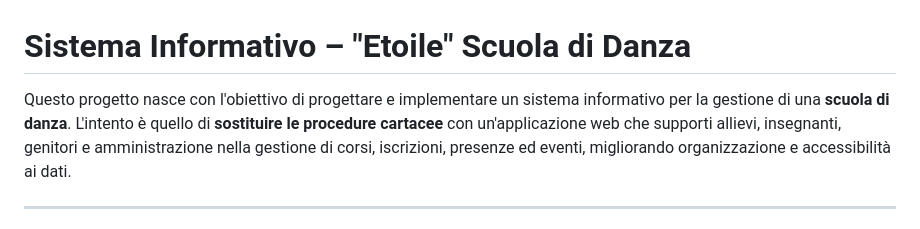
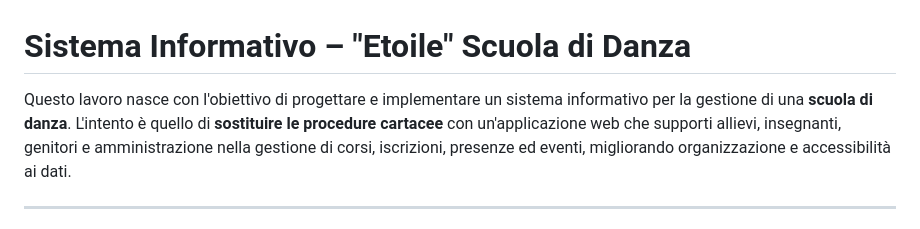
Before and after one commit to Ludovica735/Progetto_BdD_ScuolaDanza, a Markdown page: README.md, the part around the change. Drawn GitHub-style.

Commit message:
Fix typo in project description

```diff
--- a/README.md
+++ b/README.md
@@ -1,6 +1,6 @@
 # **Sistema Informativo – "Etoile" Scuola di Danza**
 
-Questo progetto nasce con l'obiettivo di progettare e implementare un sistema informativo per la gestione di una **scuola di danza**.
+Questo lavoro nasce con l'obiettivo di progettare e implementare un sistema informativo per la gestione di una **scuola di danza**.
 L'intento è quello di **sostituire le procedure cartacee** con un'applicazione web che supporti allievi, insegnanti, genitori e amministrazione nella gestione di corsi, iscrizioni, presenze ed eventi, migliorando organizzazione e accessibilità ai dati.
 
 ---
```
